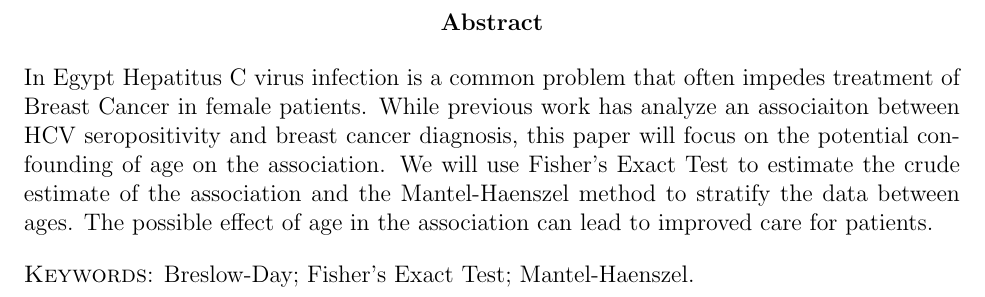
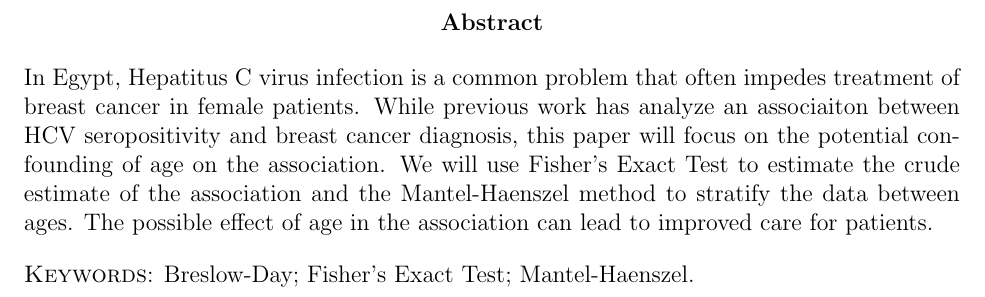
Before and after one commit to statds/course-paper-or-presentation-amytraianou, a LaTeX paper (manuscript/manuscript.tex): part of page 2 of 7, cut so that both start at the same text. Compiled offline with pdfLaTeX.

Commit message:
abstract

```diff
--- a/manuscript/manuscript.tex
+++ b/manuscript/manuscript.tex
@@ -22,8 +22,8 @@
 
 
 \begin{abstract}
-In Egypt Hepatitus C virus infection is a common problem that often impedes treatment
-of Breast Cancer in female patients. While previous work has analyze an associaiton
+In Egypt, Hepatitus C virus infection is a common problem that often impedes treatment
+of breast cancer in female patients. While previous work has analyze an associaiton
 between HCV seropositivity and breast cancer diagnosis, this paper will focus on the
 potential confounding of age on the association. We will use Fisher's Exact Test to
 estimate the crude estimate of the association and the Mantel-Haenszel method to
```
Also changed, not shown: README.md, manuscript/manuscript.pdf, 4 other files.
